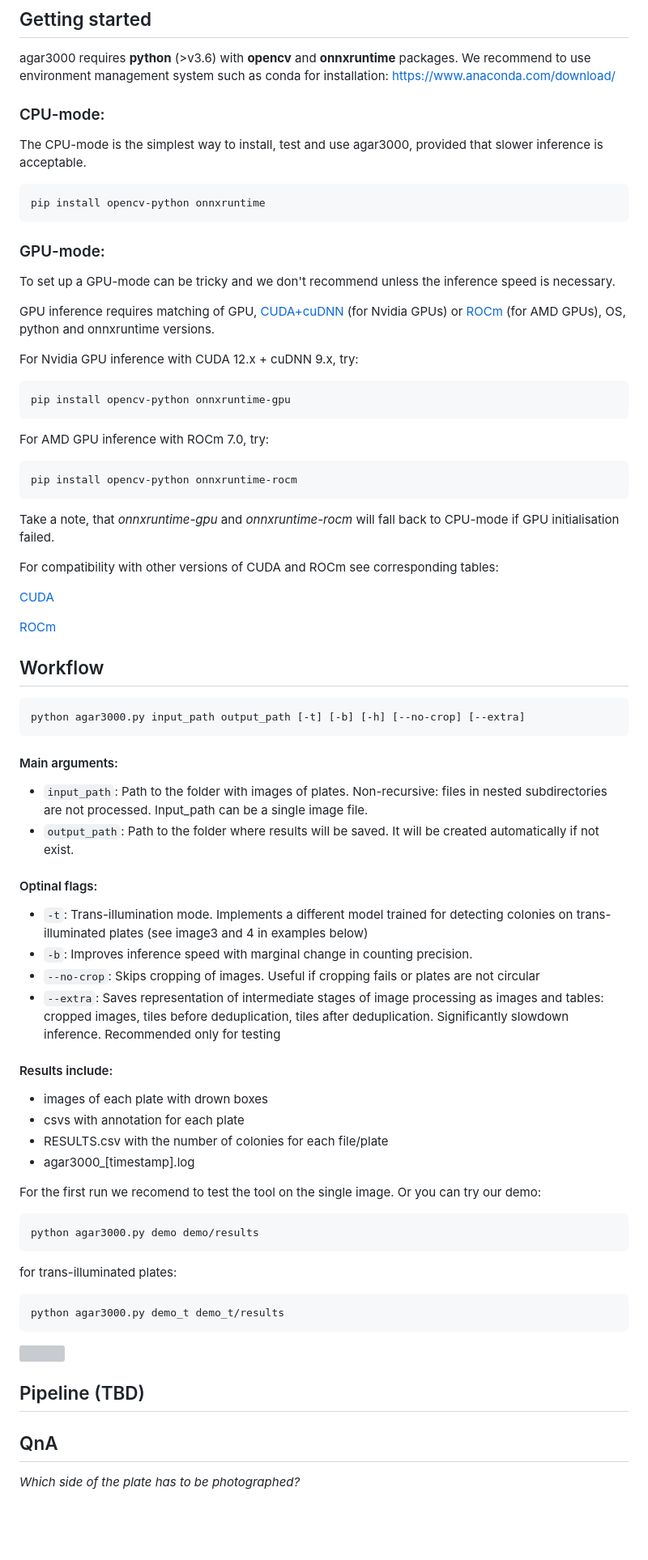
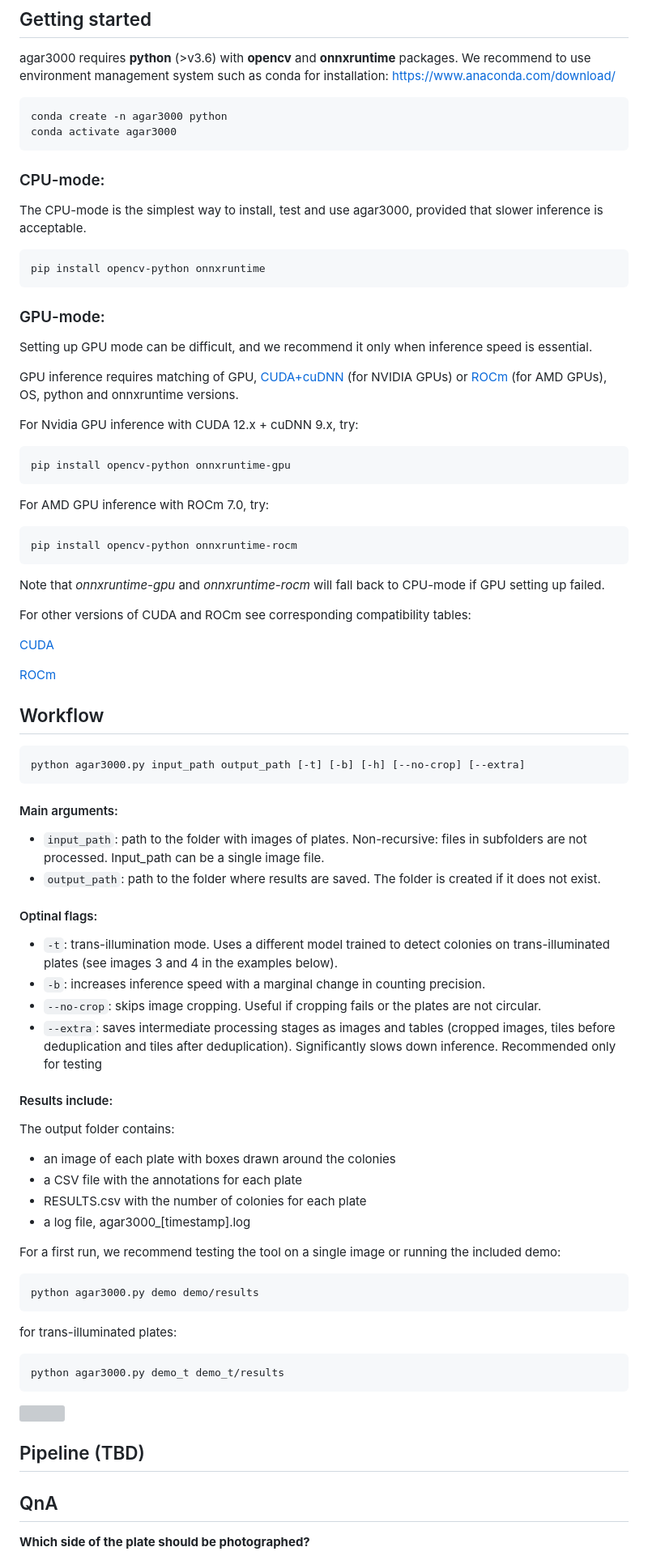
Before and after one commit to helloworld-UwU/agar3000, a Markdown page: README.md, the part around one of its changes. Shown at 81% size. Rendered like a GitHub page; blank space fills up the shorter version; grey boxes are pictures that could not be loaded.

````diff
--- a/README.md
+++ b/README.md
@@ -39,6 +39,11 @@ agar3000 runs on any x86-based system with **Windows or Linux** and uses up to 1
 ## Getting started
 agar3000 requires **python** (>v3.6) with **opencv** and **onnxruntime** packages. We recommend to use environment management system such as conda for installation: https://www.anaconda.com/download/
 
+```bash
+conda create -n agar3000 python
+conda activate agar3000
+```
+
 ### CPU-mode:
 The CPU-mode is the simplest way to install, test and use agar3000, provided that slower inference is acceptable.
 
@@ -48,21 +53,25 @@ pip install opencv-python onnxruntime
 
 ### GPU-mode:
 
-To set up a GPU-mode can be tricky and we don't recommend unless the inference speed is necessary.
+Setting up GPU mode can be difficult, and we recommend it only when inference speed is essential.
 
-GPU inference requires matching of GPU, [CUDA+cuDNN](https://developer.nvidia.com/cuda/) (for Nvidia GPUs) or [ROCm](https://www.amd.com/en/products/software/rocm.html) (for AMD GPUs), OS, python and onnxruntime versions.
+GPU inference requires matching of GPU, [CUDA+cuDNN](https://developer.nvidia.com/cuda/) (for NVIDIA GPUs) or [ROCm](https://www.amd.com/en/products/software/rocm.html) (for AMD GPUs), OS, python and onnxruntime versions.
 
 For Nvidia GPU inference with CUDA 12.x + cuDNN 9.x, try:
 
-    pip install opencv-python onnxruntime-gpu
+```bash
+pip install opencv-python onnxruntime-gpu
+```
 
 For AMD GPU inference with ROCm 7.0, try:
 
-    pip install opencv-python onnxruntime-rocm
+```bash
+pip install opencv-python onnxruntime-rocm
+```
 
-Take a note, that _onnxruntime-gpu_ and _onnxruntime-rocm_ will fall back to CPU-mode if GPU initialisation failed.
+Note that _onnxruntime-gpu_ and _onnxruntime-rocm_ will fall back to CPU-mode if GPU setting up failed.
 
-For compatibility with other versions of CUDA and ROCm see corresponding tables:
+For other versions of CUDA and ROCm see corresponding compatibility tables:
 
 [CUDA](https://onnxruntime.ai/docs/execution-providers/CUDA-ExecutionProvider.html#requirements)
 
@@ -70,35 +79,39 @@ For compatibility with other versions of CUDA and ROCm see corresponding tables:
 
 ## Workflow
 
-    python agar3000.py input_path output_path [-t] [-b] [-h] [--no-crop] [--extra]
+```bash
+python agar3000.py input_path output_path [-t] [-b] [-h] [--no-crop] [--extra]
+```
 
 #### Main arguments:
 
-* `input_path`: Path to the folder with images of plates. Non-recursive: files in nested subdirectories are not processed. Input_path can be a single image file.
-* `output_path`: Path to the folder where results will be saved. It will be created automatically if not exist.
+* `input_path`: path to the folder with images of plates. Non-recursive: files in subfolders are not processed. Input_path can be a single image file.
+* `output_path`: path to the folder where results are saved. The folder is created if it does not exist.
 
 #### Optinal flags:
 
-* `-t`: Trans-illumination mode. Implements a different model trained for detecting colonies on trans-illuminated plates (see image3 and 4 in examples below)
-* `-b`: Improves inference speed with marginal change in counting precision.
-* `--no-crop`: Skips cropping of images. Useful if cropping fails or plates are not circular
-* `--extra`: Saves representation of intermediate stages of image processing as images and tables: cropped images, tiles before deduplication, tiles after deduplication. Significantly slowdown inference. Recommended only for testing
+* `-t`: trans-illumination mode. Uses a different model trained to detect colonies on trans-illuminated plates (see images 3 and 4 in the examples below).
+* `-b`: increases inference speed with a marginal change in counting precision.
+* `--no-crop`: skips image cropping. Useful if cropping fails or the plates are not circular.
+* `--extra`: saves intermediate processing stages as images and tables (cropped images, tiles before deduplication and tiles after deduplication). Significantly slows down inference. Recommended only for testing
 
 #### Results include:
-- images of each plate with drown boxes
-- csvs with annotation for each plate
-- RESULTS.csv with the number of colonies for each file/plate
-- agar3000_[timestamp].log
+The output folder contains:
+- an image of each plate with boxes drawn around the colonies
+- a CSV file with the annotations for each plate
+- RESULTS.csv with the number of colonies for each plate
+- a log file, agar3000_[timestamp].log
 
 
-For the first run we recomend to test the tool on the single image. Or you can try our demo:
+For a first run, we recommend testing the tool on a single image or running the included demo:
 
-    python agar3000.py demo demo/results
-
+```bash
+python agar3000.py demo demo/results
+```
 for trans-illuminated plates:
-
-    python agar3000.py demo_t demo_t/results
-
+```bash
+python agar3000.py demo_t demo_t/results
+```
 
 <img src="samples.png"/>
 
@@ -106,5 +119,5 @@ for trans-illuminated plates:
 
 ## QnA
 
-*Which side of the plate has to be photographed?*
+**Which side of the plate should be photographed?**
 
````
Also changed, not shown: other parts of README.md (+18 -18 lines).
